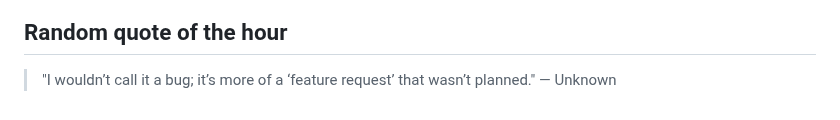
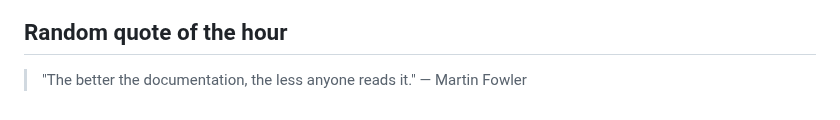
Before and after one commit to slowpoke111/slowpoke111, a Markdown page: README.md, the part around the change. GitHub-like rendering.

Commit message:
Add random quote of the hour

```diff
--- a/README.md
+++ b/README.md
@@ -54,4 +54,4 @@
  <link rel="stylesheet" type='text/css' href="https://cdn.jsdelivr.net/gh/devicons/devicon@latest/devicon.min.css
 
 ## Random quote of the hour
-> "I wouldn’t call it a bug; it’s more of a ‘feature request’ that wasn’t planned." — Unknown
+> "The better the documentation, the less anyone reads it." — Martin Fowler
```
